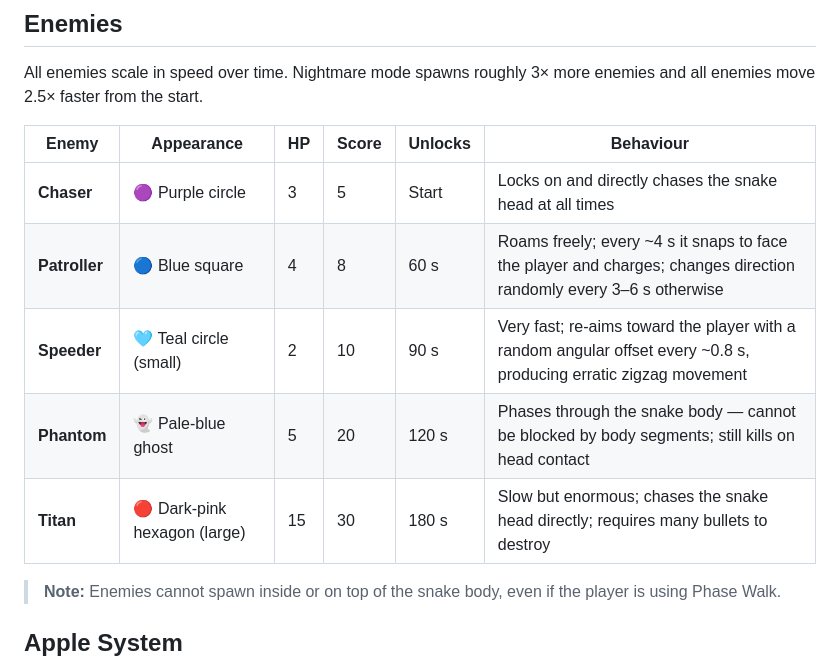
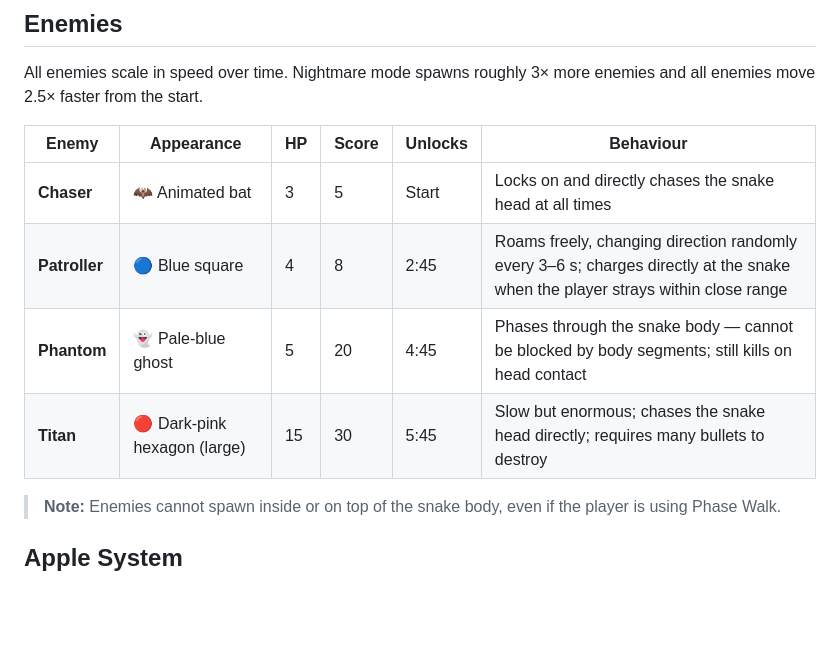
Before and after one commit to dox121-pixel/DoxNAF.online, a Markdown page: README.md, the part around one of its changes. GitHub-like rendering; blank space fills up the shorter version.

```diff
--- a/README.md
+++ b/README.md
@@ -27,11 +27,10 @@ All enemies scale in speed over time. Nightmare mode spawns roughly 3× more ene
 
 | Enemy | Appearance | HP | Score | Unlocks | Behaviour |
 |-------|------------|----|-------|---------|-----------|
-| **Chaser** | 🟣 Purple circle | 3 | 5 | Start | Locks on and directly chases the snake head at all times |
-| **Patroller** | 🔵 Blue square | 4 | 8 | 60 s | Roams freely; every ~4 s it snaps to face the player and charges; changes direction randomly every 3–6 s otherwise |
-| **Speeder** | 🩵 Teal circle (small) | 2 | 10 | 90 s | Very fast; re-aims toward the player with a random angular offset every ~0.8 s, producing erratic zigzag movement |
-| **Phantom** | 👻 Pale-blue ghost | 5 | 20 | 120 s | Phases through the snake body — cannot be blocked by body segments; still kills on head contact |
-| **Titan** | 🔴 Dark-pink hexagon (large) | 15 | 30 | 180 s | Slow but enormous; chases the snake head directly; requires many bullets to destroy |
+| **Chaser** | 🦇 Animated bat | 3 | 5 | Start | Locks on and directly chases the snake head at all times |
+| **Patroller** | 🔵 Blue square | 4 | 8 | 2:45 | Roams freely, changing direction randomly every 3–6 s; charges directly at the snake when the player strays within close range |
+| **Phantom** | 👻 Pale-blue ghost | 5 | 20 | 4:45 | Phases through the snake body — cannot be blocked by body segments; still kills on head contact |
+| **Titan** | 🔴 Dark-pink hexagon (large) | 15 | 30 | 5:45 | Slow but enormous; chases the snake head directly; requires many bullets to destroy |
 
 > **Note:** Enemies cannot spawn inside or on top of the snake body, even if the player is using Phase Walk.
 
```
Also changed, not shown: other parts of README.md (+26 -2 lines).
